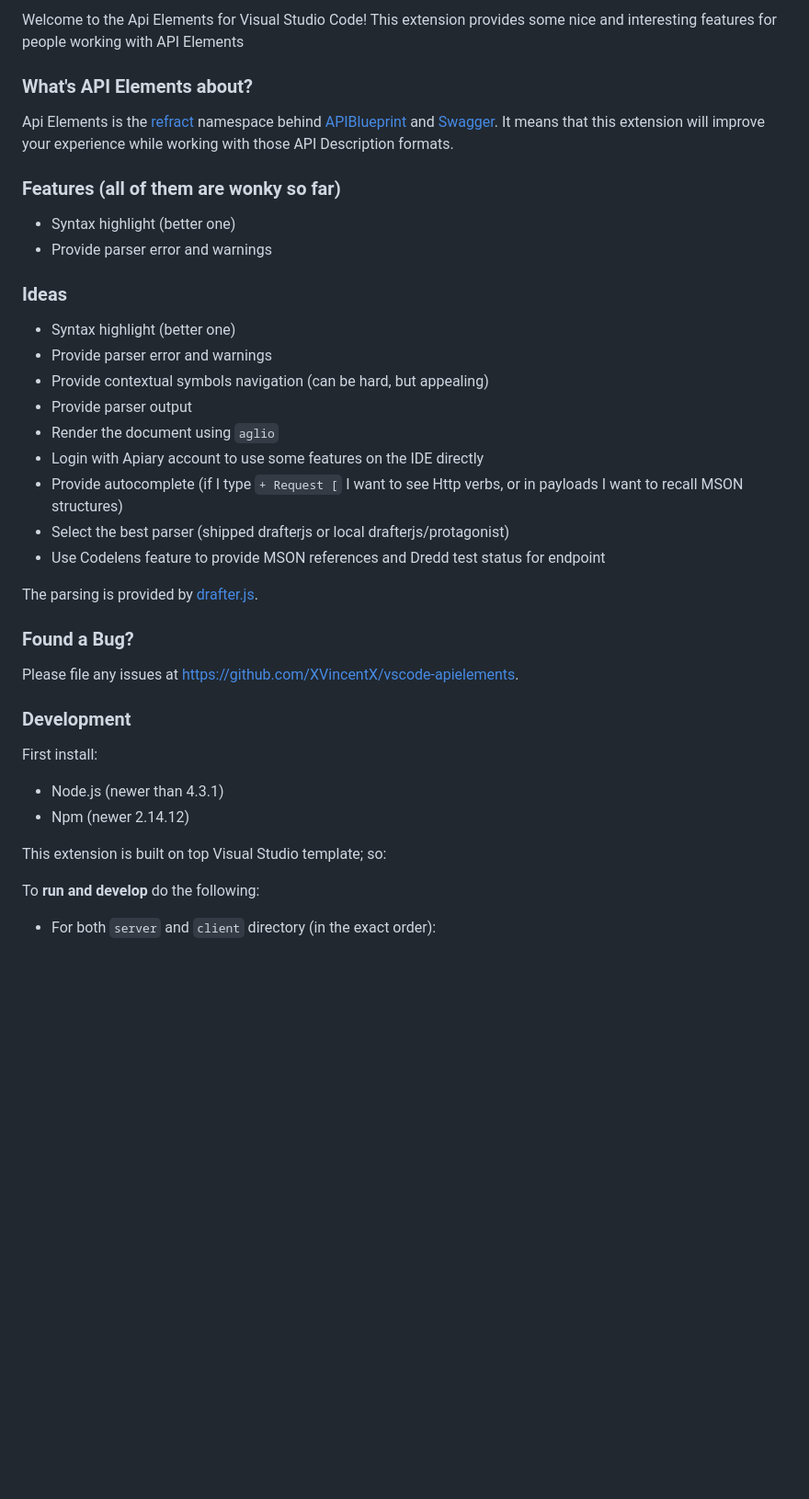
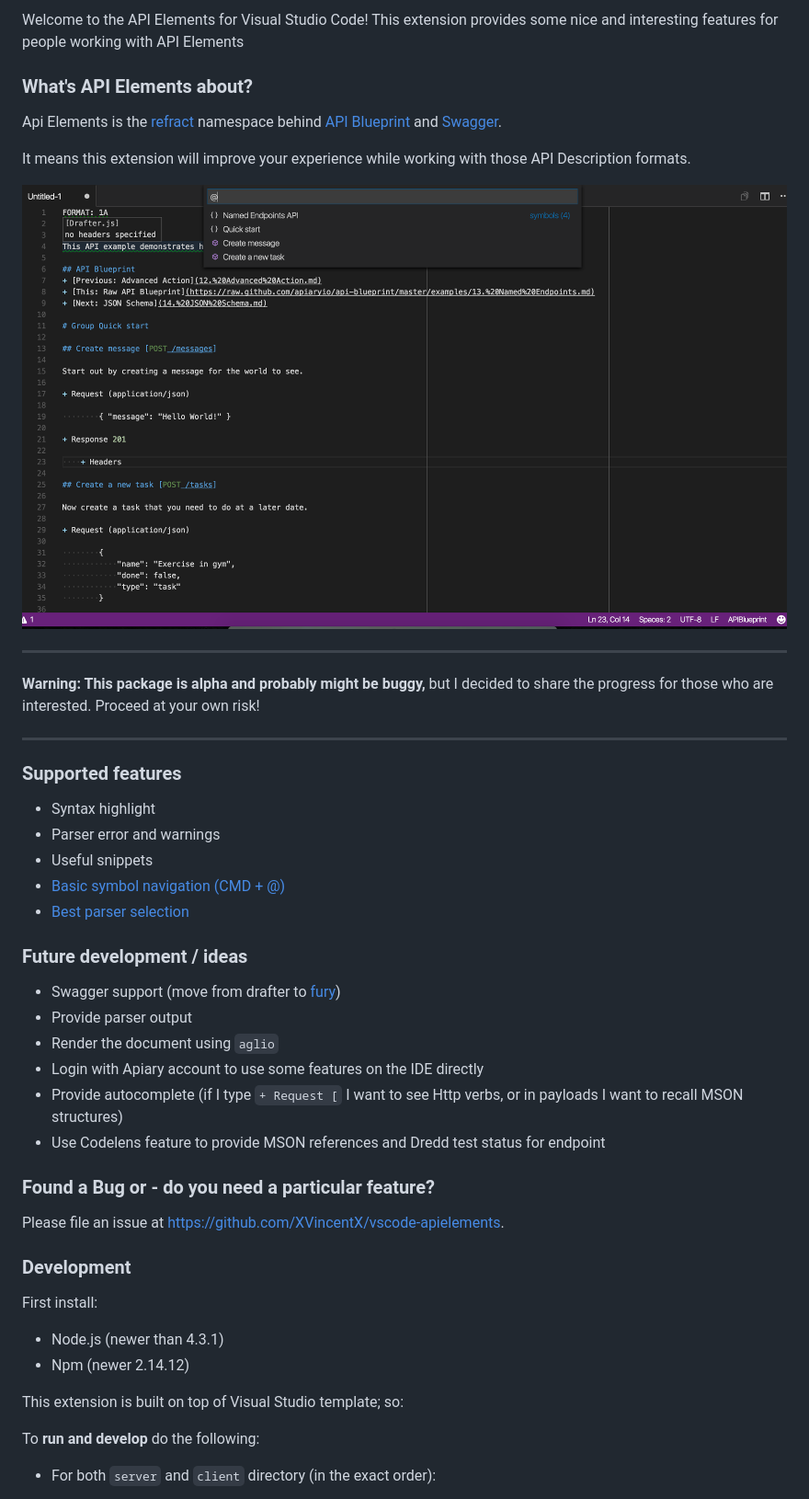
Before and after one commit to XVincentX/vscode-apielements, a Markdown page: client/README.md, the part around one of its changes. Shown at 92% size. Rendered like a GitHub page; pictures changed too: client/screenshot.png (added); blank space fills up the shorter version.

Commit message:
README update and empty changelog

```diff
--- a/client/README.md
+++ b/client/README.md
@@ -2,33 +2,40 @@
 
-Welcome to the Api Elements for Visual Studio Code! This extension provides some
+Welcome to the API Elements for Visual Studio Code! This extension provides some
 nice and interesting features for people working with API Elements
 
 ### What's API Elements about?
 
-Api Elements is the [refract]() namespace behind [APIBlueprint](https://apiblueprint.org) and [Swagger](https://swagger.io).
-It means that this extension will improve your experience while working with those API Description formats.
+Api Elements is the [refract](https://github.com/refractproject/refract-spec#refract) namespace behind
+[API Blueprint](https://apiblueprint.org) and [Swagger](https://swagger.io).
 
-### Features (all of them are wonky so far)
+It means this extension will improve your experience while working with those API Description formats.
 
-* Syntax highlight (better one)
-* Provide parser error and warnings
+![Basic Screenshot](./screenshot.png)
 
-### Ideas
+----
 
-* Syntax highlight (better one)
-* Provide parser error and warnings
-* Provide contextual symbols navigation (can be hard, but appealing)
+**Warning: This package is alpha and probably might be buggy,** but I decided to share the progress for those who are interested. Proceed at your own risk!
+
+-----
+
+### Supported features
+
+* Syntax highlight
+* Parser error and warnings
+* Useful snippets
+* [Basic symbol navigation (CMD + @)](#symbol-navigation)
+* [Best parser selection](#best-parser-selection)
+
+### Future development / ideas
+* Swagger support (move from drafter to [fury](https://github.com/apiaryio/fury))
 * Provide parser output
 * Render the document using `aglio`
 * Login with Apiary account to use some features on the IDE directly
 * Provide autocomplete (if I type `+ Request [` I want to see Http verbs, or in payloads I want to recall MSON structures)
-* Select the best parser (shipped drafterjs or local drafterjs/protagonist)
 * Use Codelens feature to provide MSON references and Dredd test status for endpoint
 
-The parsing is provided by [drafter.js](https://github.com/apiaryio/drafter.js).
-
-### Found a Bug?
-Please file any issues at https://github.com/XVincentX/vscode-apielements.
+### Found a Bug or - do you need a particular feature?
+Please file an issue at https://github.com/XVincentX/vscode-apielements.
 
 ### Development
 
@@ -36,7 +43,7 @@ First install:
 * Node.js (newer than 4.3.1)
 * Npm (newer 2.14.12)
 
-This extension is built on top Visual Studio template; so:
+This extension is built on top of Visual Studio template; so:
 
 To **run and develop** do the following:
 
```
Also changed, not shown: other parts of client/README.md (+38 -3 lines), CHANGELOG.md (added, +3 -0 lines), server/README.md (deleted, +0 -47 lines), screenshot.png (added).
